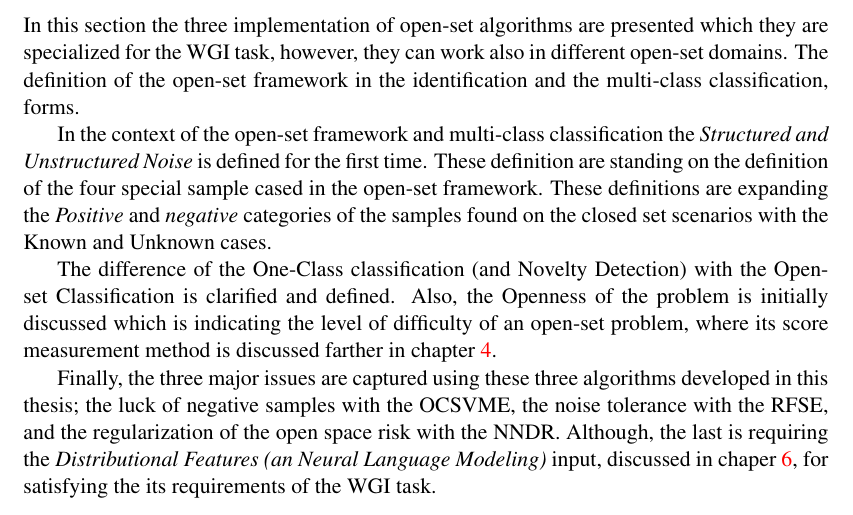
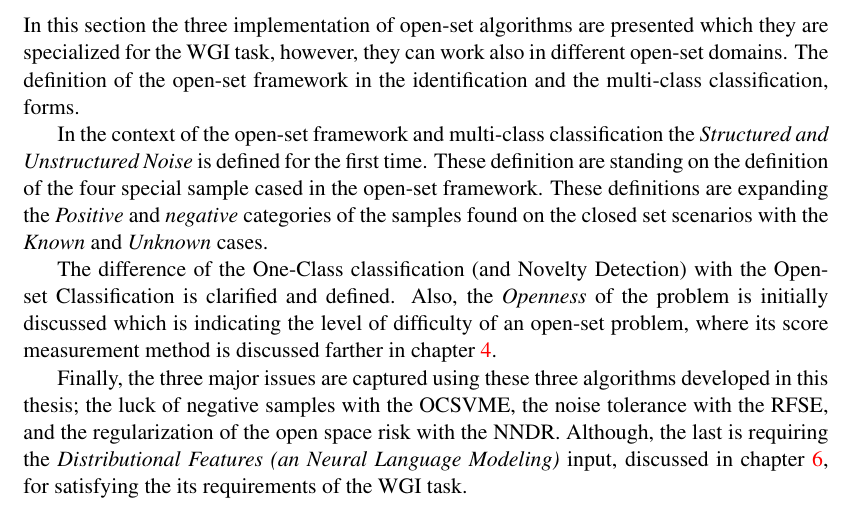
Before and after one commit to dpritsos/PhD_Thesis, a LaTeX thesis (PhD_Thesis.tex, which reads Chapters/Open_set_algorithms.tex): part of page 70 of 96, cut so that both start at the same text. The pictures show the PDF file PhD_Thesis.pdf that the author committed with the source.

Commit message:
Minor correction for chapter 3

```diff
--- a/Chapters/Open_set_algorithms.tex
+++ b/Chapters/Open_set_algorithms.tex
@@ -410,8 +410,8 @@ $R_{W} = D^{cos}_{C_{g}W}[Di^{min}_{A}] / D^{cos}_{C_{g}W}[Di^{min}_{B}]$ calcul
 
 In this section the three implementation of open-set algorithms are presented which they are specialized for the WGI task, however, they can work also in different open-set domains. The definition of the open-set framework in the identification and the multi-class classification, forms.
 
-In the context of the open-set framework and multi-class classification the \textit{Structured and Unstructured Noise} is defined for the first time. These definition are standing on the definition of the four special sample cased in the open-set framework. These definitions are expanding the \textit{Positive} and \textit{negative} categories of the samples found on the closed set scenarios with the \textit{Known} and \tetxit{Unknown} cases.
+In the context of the open-set framework and multi-class classification the \textit{Structured and Unstructured Noise} is defined for the first time. These definition are standing on the definition of the four special sample cased in the open-set framework. These definitions are expanding the \textit{Positive} and \textit{negative} categories of the samples found on the closed set scenarios with the \textit{Known} and \textit{Unknown} cases.
 
-The difference of the One-Class classification (and Novelty Detection) with the Open-set Classification is clarified and defined. Also, the \tetxit{Openness} of the problem is initially discussed which is indicating the level of difficulty of an open-set problem, where its score measurement method is discussed farther in chapter \ref{chap:eval_methods}.
+The difference of the One-Class classification (and Novelty Detection) with the Open-set Classification is clarified and defined. Also, the \textit{Openness} of the problem is initially discussed which is indicating the level of difficulty of an open-set problem, where its score measurement method is discussed farther in chapter \ref{chap:eval_methods}.
 
-Finally, the three major issues are captured using these three algorithms developed in this thesis; the luck of negative samples with the OCSVME, the noise tolerance with the RFSE, and the regularization of the open space risk with the NNDR. Although, the last is requiring the \textit{Distributional Features (an Neural Language Modeling)} input, discussed in chaper \ref{chap:word_embeddings}, for satisfying the its requirements of the WGI task.
+Finally, the three major issues are captured using these three algorithms developed in this thesis; the luck of negative samples with the OCSVME, the noise tolerance with the RFSE, and the regularization of the open space risk with the NNDR. Although, the last is requiring the \textit{Distributional Features (an Neural Language Modeling)} input, discussed in chapter \ref{chap:word_embeddings}, for satisfying the its requirements of the WGI task.
```
Also changed, not shown: PhD_Thesis.pdf, 2 other files.
